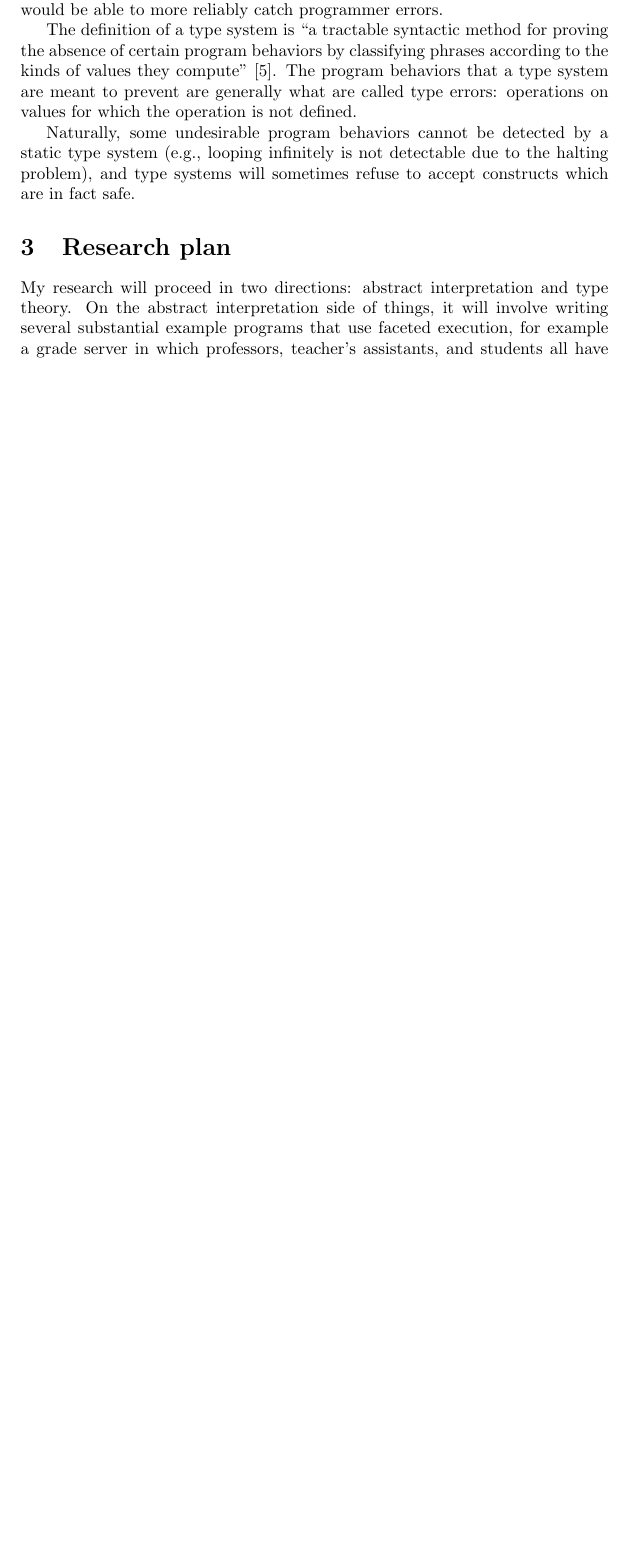
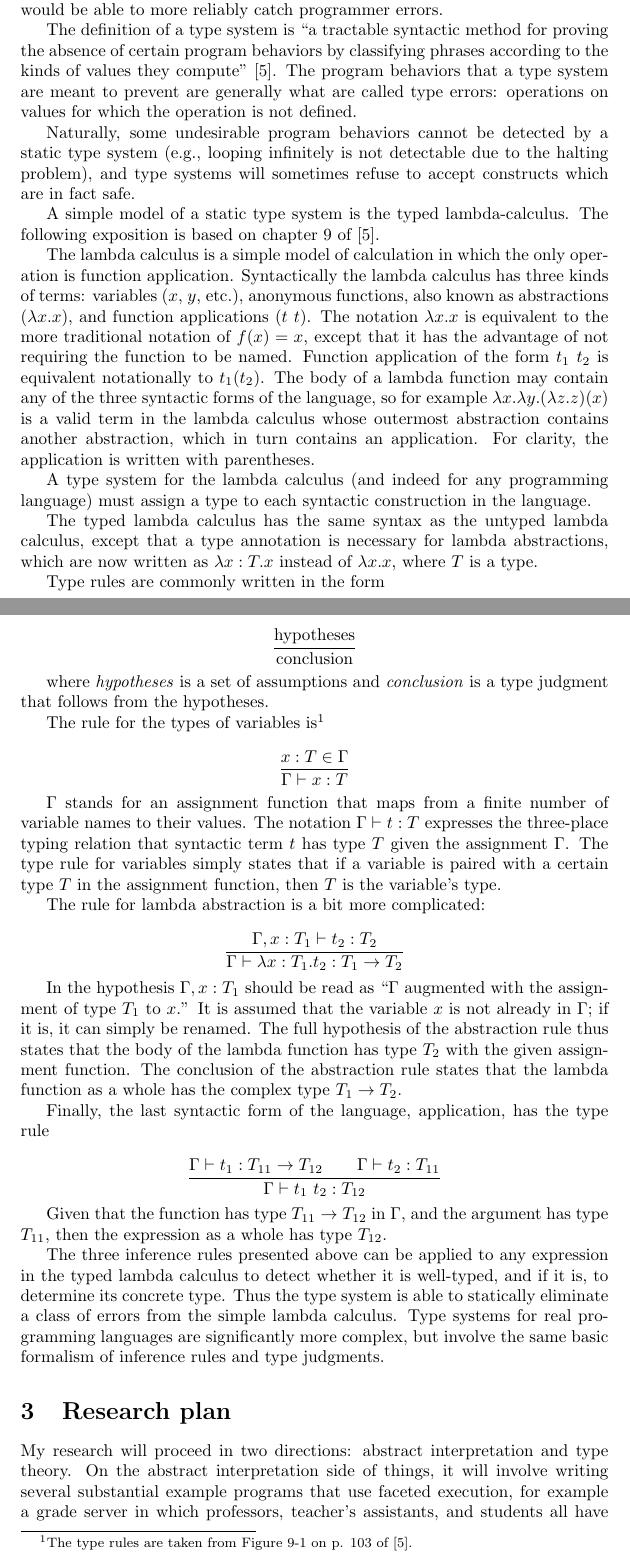
Before and after one commit to iafisher/cs399, a LaTeX thesis (tex/thesis.tex): part of page 5 of 6 before the commit and two parts of pages 5 and 6 of 7 after it, the two joined at a grey line, cut so that both start at the same text, the shorter picture padded with empty space. Compiled offline with pdfLaTeX.

Commit message:
Write exposition of typed lambda calculus

```diff
--- a/tex/thesis.tex
+++ b/tex/thesis.tex
@@ -185,6 +185,52 @@ The definition of a type system is ``a tractable syntactic method for proving th
 
 Naturally, some undesirable program behaviors cannot be detected by a static type system (e.g., looping infinitely is not detectable due to the halting problem), and type systems will sometimes refuse to accept constructs which are in fact safe.
 
+A simple model of a static type system is the typed lambda-calculus. The following exposition is based on chapter 9 of \cite{types}.
+
+The lambda calculus is a simple model of calculation in which the only operation is function application. Syntactically the lambda calculus has three kinds of terms: variables ($x$, $y$, etc.), anonymous functions, also known as abstractions ($\lambda x . x$), and function applications ($t\ t$). The notation $\lambda x . x$ is equivalent to the more traditional notation of $f(x) = x$, except that it has the advantage of not requiring the function to be named. Function application of the form $t_1\ t_2$ is equivalent notationally to $t_1(t_2)$. The body of a lambda function may contain any of the three syntactic forms of the language, so for example $\lambda x . \lambda y . (\lambda z . z)(x)$ is a valid term in the lambda calculus whose outermost abstraction contains another abstraction, which in turn contains an application. For clarity, the application is written with parentheses.
+
+A type system for the lambda calculus (and indeed for any programming language) must assign a type to each syntactic construction in the language.
+
+The typed lambda calculus has the same syntax as the untyped lambda calculus, except that a type annotation is necessary for lambda abstractions, which are now written as $\lambda x: T . x$ instead of $\lambda x. x$, where $T$ is a type.
+
+Type rules are commonly written in the form
+
+\[
+\frac{\text{hypotheses}}
+{\text{conclusion}}
+\]
+
+where \textit{hypotheses} is a set of assumptions and \textit{conclusion} is a type judgment that follows from the hypotheses.
+
+The rule for the types of variables is\footnote{The type rules are taken from Figure 9-1 on p. 103 of \cite{types}.}
+
+\[
+\frac{x : T \in \Gamma}
+{\Gamma \vdash x : T}
+\]
+
+$\Gamma$ stands for an assignment function that maps from a finite number of variable names to their values. The notation $\Gamma \vdash t : T$ expresses the three-place typing relation that syntactic term $t$ has type $T$ given the assignment $\Gamma$. The type rule for variables simply states that if a variable is paired with a certain type $T$ in the assignment function, then $T$ is the variable's type.
+
+The rule for lambda abstraction is a bit more complicated:
+
+\[
+\frac{\Gamma, x : T_1 \vdash t_2 : T_2}
+{\Gamma \vdash \lambda x : T_1 . t_2 : T_1 \to T_2}
+\]
+
+In the hypothesis $\Gamma, x : T_1$ should be read as ``$\Gamma$ augmented with the assignment of type $T_1$ to $x$.'' It is assumed that the variable $x$ is not already in $\Gamma$; if it is, it can simply be renamed. The full hypothesis of the abstraction rule thus states that the body of the lambda function has type $T_2$ with the given assignment function. The conclusion of the abstraction rule states that the lambda function as a whole has the complex type $T_1 \to T_2$.
+
+Finally, the last syntactic form of the language, application, has the type rule
+
+\[
+\frac{\Gamma \vdash t_1 : T_{11} \to T_{12}\ \ \ \ \ \ \Gamma \vdash t_2 : T_{11}}
+{\Gamma \vdash t_1\ t_2 : T_{12}}
+\]
+
+Given that the function has type $T_{11} \to T_{12}$ in $\Gamma$, and the argument has type $T_{11}$, then the expression as a whole has type $T_{12}$.
+
+The three inference rules presented above can be applied to any expression in the typed lambda calculus to detect whether it is well-typed, and if it is, to determine its concrete type. Thus the type system is able to statically eliminate a class of errors from the simple lambda calculus. Type systems for real programming languages are significantly more complex, but involve the same basic formalism of inference rules and type judgments.
+
 \section{Research plan}
 My research will proceed in two directions: abstract interpretation and type theory. On the abstract interpretation side of things, it will involve writing several substantial example programs that use faceted execution, for example a grade server in which professors, teacher's assistants, and students all have different levels of access to the grade data, protected by facets. Once I have written these programs in \textsc{Racets}, I will translate them into the language of the abstract interpreter, and assess what conclusions it is able to draw about them, and to what level of precision. For example, if a certain function is sometimes applied to faceted values and sometimes applied to regular values, the abstract interpreter may or may not be able to identify the call sites that require special handling of the faceted execution, and those that can be run normally. In general, the more fine-grained the conclusions the abstract interpreter can draw, the greater the improvement of performance time.
 
```
